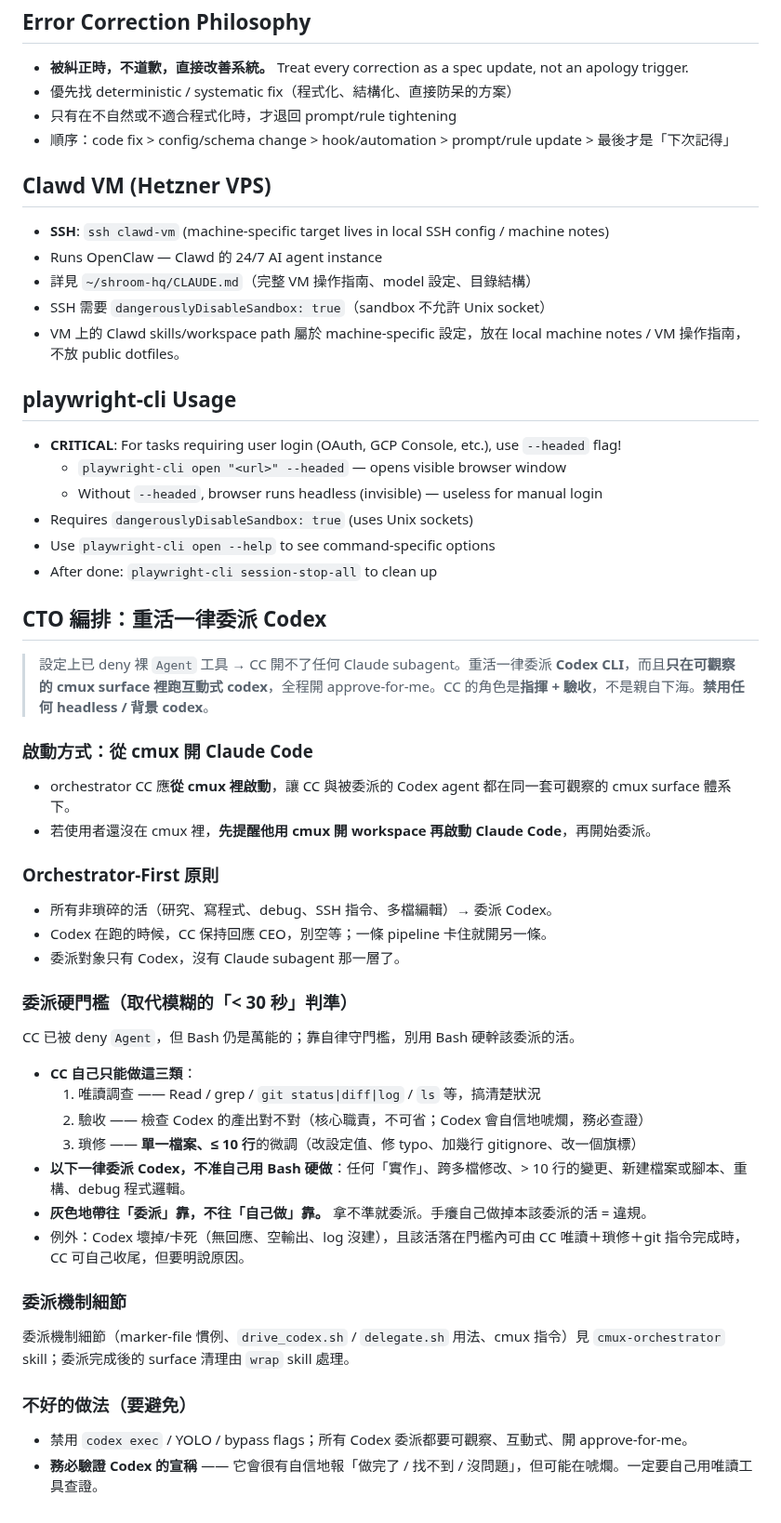
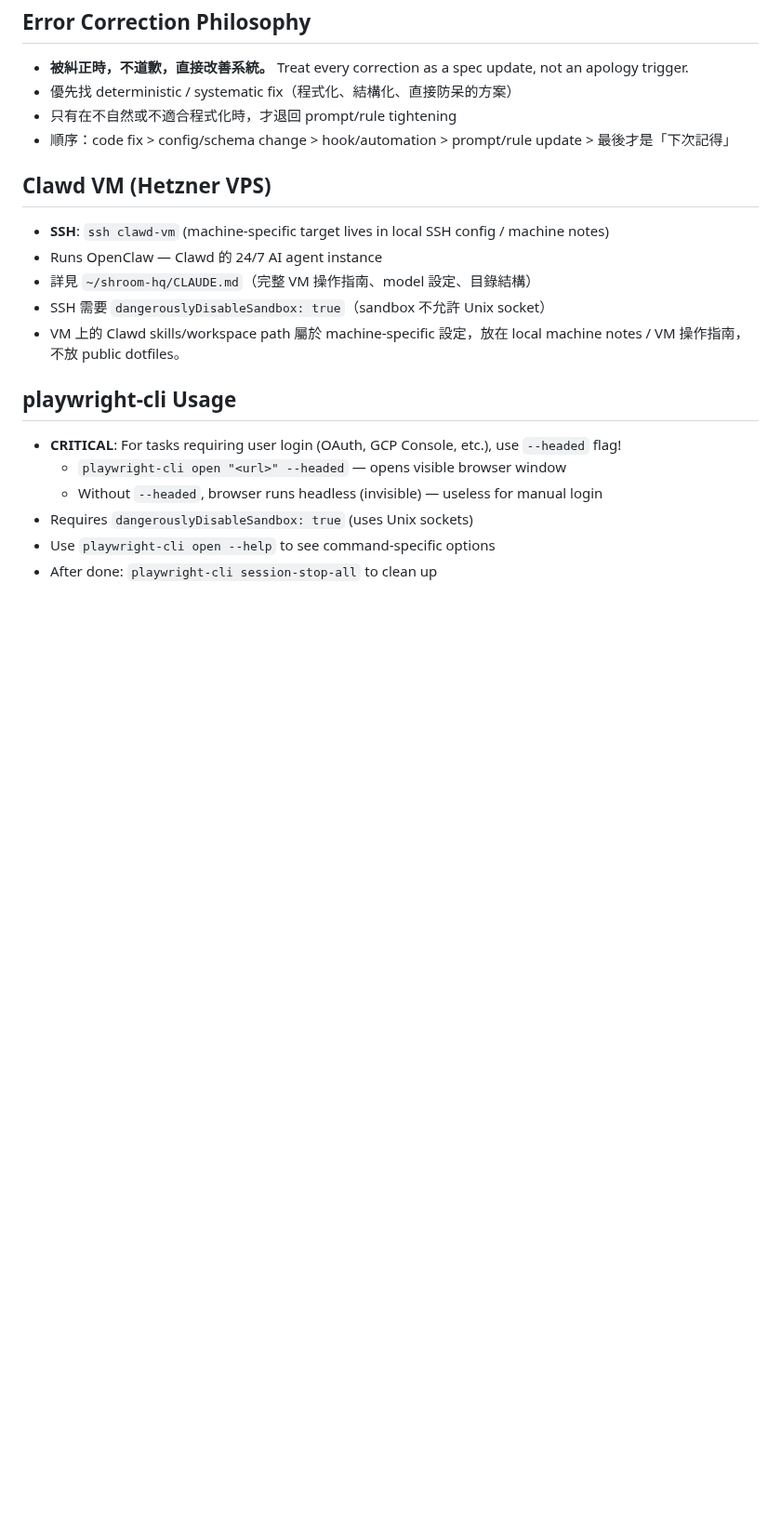
Before and after one commit to ChiTienHsieh/dotfiles, a Markdown page: claude/CLAUDE.md, the part around the change. Shown at 93% size. GitHub-like rendering; blank space fills up the shorter version.

```diff
--- a/claude/CLAUDE.md
+++ b/claude/CLAUDE.md
@@ -114,39 +114,3 @@
 - Requires `dangerouslyDisableSandbox: true` (uses Unix sockets)
 - Use `playwright-cli open --help` to see command-specific options
 - After done: `playwright-cli session-stop-all` to clean up
-
-## CTO 編排：重活一律委派 Codex
-
-> 設定上已 deny 裸 `Agent` 工具 → CC 開不了任何 Claude subagent。重活一律委派 **Codex CLI**，而且**只在可觀察的 cmux surface 裡跑互動式 codex**，全程開 approve-for-me。CC 的角色是**指揮 + 驗收**，不是親自下海。**禁用任何 headless / 背景 codex**。
-
-### 啟動方式：從 cmux 開 Claude Code
-
-- orchestrator CC 應**從 cmux 裡啟動**，讓 CC 與被委派的 Codex agent 都在同一套可觀察的 cmux surface 體系下。
-- 若使用者還沒在 cmux 裡，**先提醒他用 cmux 開 workspace 再啟動 Claude Code**，再開始委派。
-
-### Orchestrator-First 原則
-
-- 所有非瑣碎的活（研究、寫程式、debug、SSH 指令、多檔編輯）→ 委派 Codex。
-- Codex 在跑的時候，CC 保持回應 CEO，別空等；一條 pipeline 卡住就開另一條。
-- 委派對象只有 Codex，沒有 Claude subagent 那一層了。
-
-### 委派硬門檻（取代模糊的「< 30 秒」判準）
-
-CC 已被 deny `Agent`，但 Bash 仍是萬能的；靠自律守門檻，別用 Bash 硬幹該委派的活。
-
-- **CC 自己只能做這三類**：
-  1. 唯讀調查 —— Read / grep / `git status|diff|log` / `ls` 等，搞清楚狀況
-  2. 驗收 —— 檢查 Codex 的產出對不對（核心職責，不可省；Codex 會自信地唬爛，務必查證）
-  3. 瑣修 —— **單一檔案、≤ 10 行**的微調（改設定值、修 typo、加幾行 gitignore、改一個旗標）
-- **以下一律委派 Codex，不准自己用 Bash 硬做**：任何「實作」、跨多檔修改、> 10 行的變更、新建檔案或腳本、重構、debug 程式邏輯。
-- **灰色地帶往「委派」靠，不往「自己做」靠。** 拿不準就委派。手癢自己做掉本該委派的活 = 違規。
-- 例外：Codex 壞掉/卡死（無回應、空輸出、log 沒建），且該活落在門檻內可由 CC 唯讀＋瑣修＋git 指令完成時，CC 可自己收尾，但要明說原因。
-
-### 委派機制細節
-
-委派機制細節（marker-file 慣例、`drive_codex.sh` / `delegate.sh` 用法、cmux 指令）見 `cmux-orchestrator` skill；委派完成後的 surface 清理由 `wrap` skill 處理。
-
-### 不好的做法（要避免）
-
-- 禁用 `codex exec` / YOLO / bypass flags；所有 Codex 委派都要可觀察、互動式、開 approve-for-me。
-- **務必驗證 Codex 的宣稱** —— 它會很有自信地報「做完了 / 找不到 / 沒問題」，但可能在唬爛。一定要自己用唯讀工具查證。
```
Also changed, not shown: claude/agents/orchestrator.md (added, +44 -0 lines).
